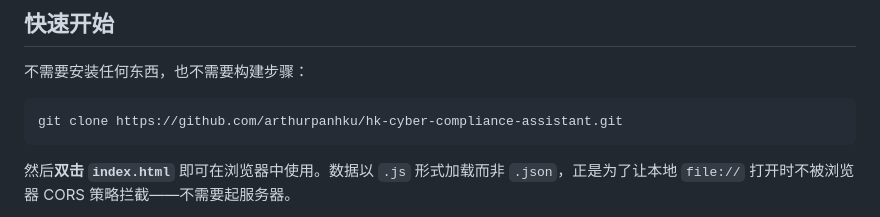
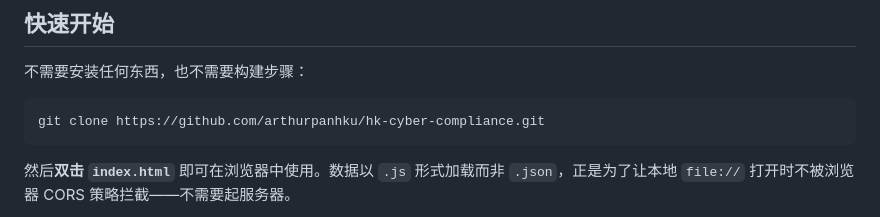
Before and after one commit to arthurpanhku/hk-cyber-compliance, a Markdown page: README.md, the part around the change. Drawn GitHub-style.

Commit message:
chore: 仓库定名为 hk-cyber-compliance
Co-Authored-By: Claude Opus 5 <noreply@anthropic.com>

````diff
--- a/README.md
+++ b/README.md
@@ -30,7 +30,7 @@
 不需要安装任何东西，也不需要构建步骤：
 
 ```bash
-git clone https://github.com/arthurpanhku/hk-cyber-compliance-assistant.git
+git clone https://github.com/arthurpanhku/hk-cyber-compliance.git
 ```
 
 然后**双击 `index.html`** 即可在浏览器中使用。数据以 `.js` 形式加载而非 `.json`，正是为了让本地
````
